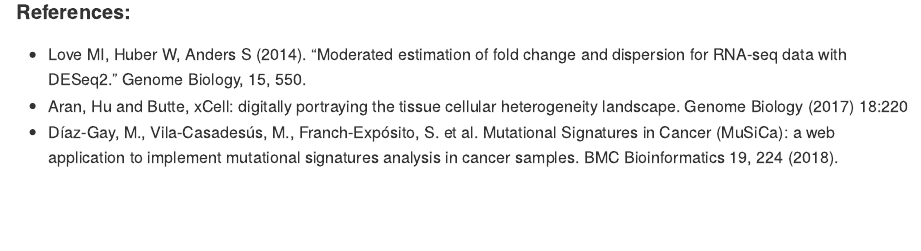
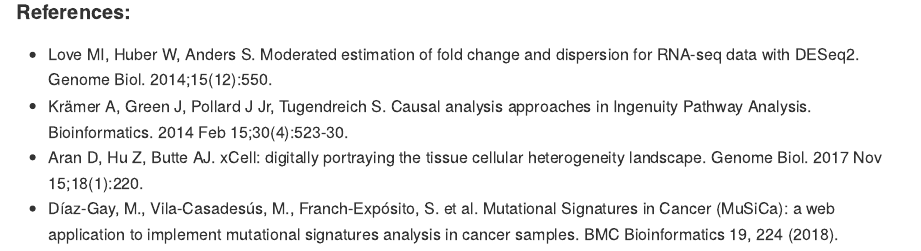
Before and after one commit to yilixu/vigilante, an R Markdown document (README.Rmd): the page in a window 1100 px wide, from 710 px down. The pictures show the output file README.md that the author committed with the source, drawn offline in the style of GitHub.

Commit message:
Updating README

```diff
--- a/README.Rmd
+++ b/README.Rmd
@@ -37,6 +37,7 @@
 
 
 #### References:
-* Love MI, Huber W, Anders S (2014). “Moderated estimation of fold change and dispersion for RNA-seq data with DESeq2.” Genome Biology, 15, 550.
-* Aran, Hu and Butte, xCell: digitally portraying the tissue cellular heterogeneity landscape. Genome Biology (2017) 18:220
+* Love MI, Huber W, Anders S. Moderated estimation of fold change and dispersion for RNA-seq data with DESeq2. Genome Biol. 2014;15(12):550.
+* Krämer A, Green J, Pollard J Jr, Tugendreich S. Causal analysis approaches in Ingenuity Pathway Analysis. Bioinformatics. 2014 Feb 15;30(4):523-30.
+* Aran D, Hu Z, Butte AJ. xCell: digitally portraying the tissue cellular heterogeneity landscape. Genome Biol. 2017 Nov 15;18(1):220.
 * Díaz-Gay, M., Vila-Casadesús, M., Franch-Expósito, S. et al. Mutational Signatures in Cancer (MuSiCa): a web application to implement mutational signatures analysis in cancer samples. BMC Bioinformatics 19, 224 (2018).
```
Also changed, not shown: README.md.
